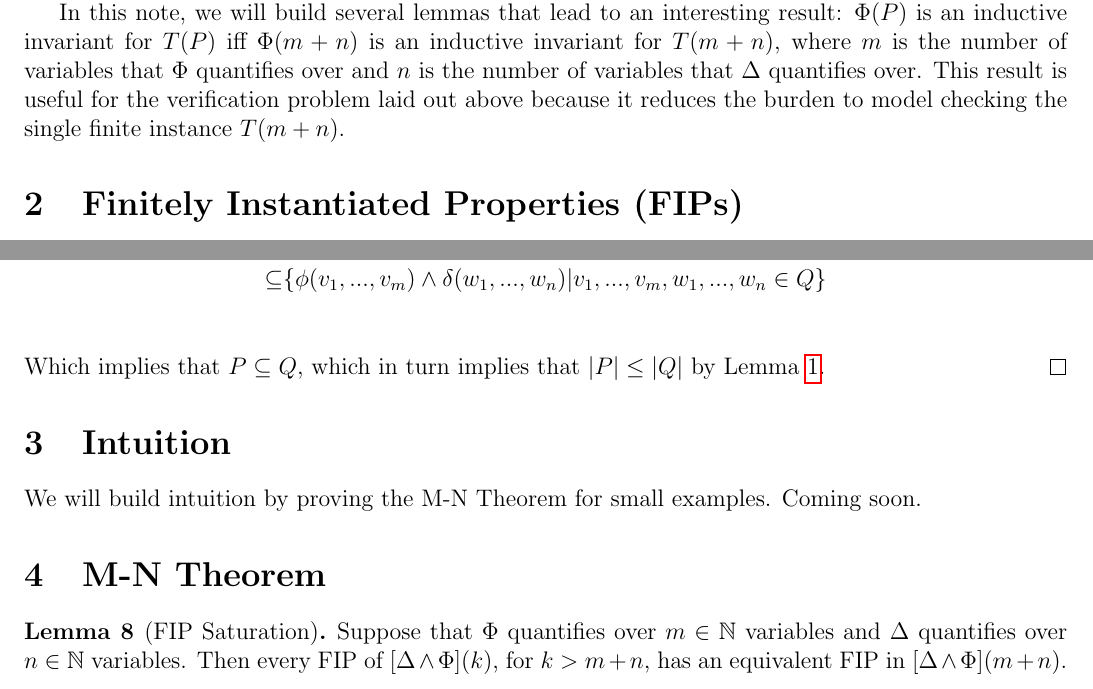
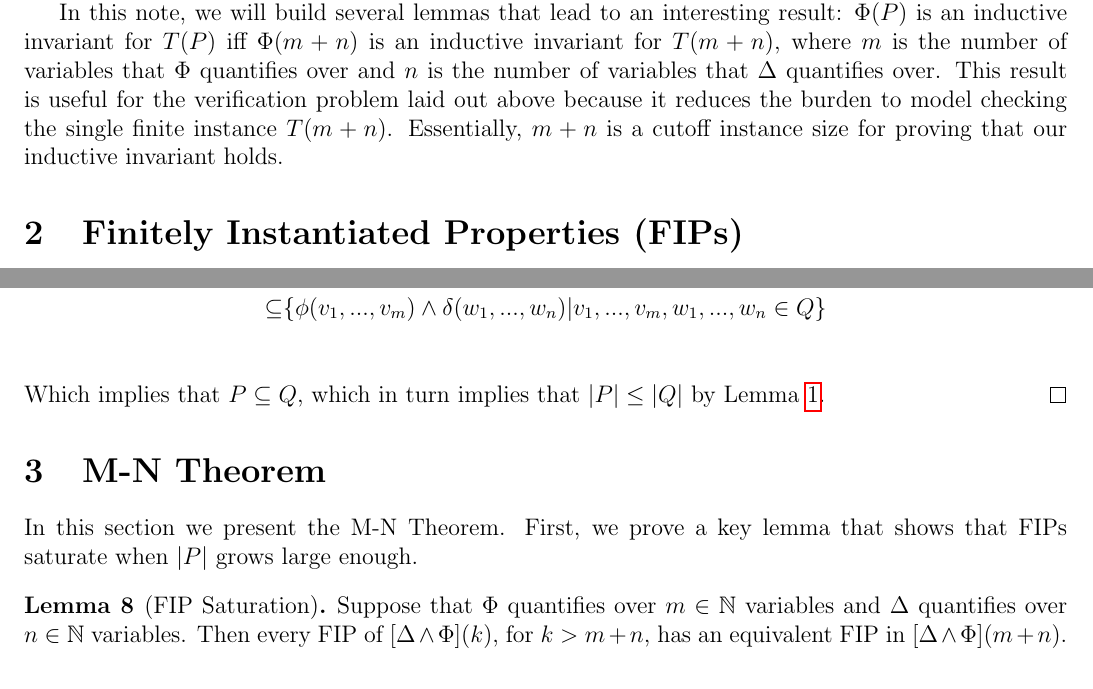
Before and after one commit to iandardik/iinf, a LaTeX document (ii_cutoff/mn_thm/mn_theorem.tex): two parts of pages 1 and 4 of 6, joined at a grey line, cut so that both start at the same text. Compiled offline with pdfLaTeX.

Commit message:
rought draft for mn ready

```diff
--- a/ii_cutoff/mn_thm/mn_theorem.tex
+++ b/ii_cutoff/mn_thm/mn_theorem.tex
@@ -37,7 +37,7 @@
 \section{Introduction}
 In this note, we consider the verification problem of a transition system $T=(I,\Delta)$ parameterized by a single sort $P$ of identical elements.  We assume that a candidate inductive invariant $\Phi$ (which implies our key safety property) is given, and that both $\Delta$ and $\Phi$ are in Prenex Normal Form (PNF).  We adopt the convention of \cite{goel2021symmetry} where $T(P)$ is the template of $T$, and $T(|P|)$ is a finite instantiation.  We also will consider the prime (') symbol to be an operator that can be recursively applied to a formula, only affecting (sticking to) state variables.
 
-In this note, we will build several lemmas that lead to an interesting result: $\Phi(P)$ is an inductive invariant for $T(P)$ iff $\Phi(m+n)$ is an inductive invariant for $T(m+n)$, where $m$ is the number of variables that $\Phi$ quantifies over and $n$ is the number of variables that $\Delta$ quantifies over.  This result is useful for the verification problem laid out above because it reduces the burden to model checking the single finite instance $T(m+n)$.
+In this note, we will build several lemmas that lead to an interesting result: $\Phi(P)$ is an inductive invariant for $T(P)$ iff $\Phi(m+n)$ is an inductive invariant for $T(m+n)$, where $m$ is the number of variables that $\Phi$ quantifies over and $n$ is the number of variables that $\Delta$ quantifies over.  This result is useful for the verification problem laid out above because it reduces the burden to model checking the single finite instance $T(m+n)$.  Essentially, $m+n$ is a cutoff instance size for proving that our inductive invariant holds.
 
 
 \section{Finitely Instantiated Properties (FIPs)}
@@ -220,11 +220,9 @@ The $\fips$ operator simply contains every possible FIP for a given formula $[\P
 \end{proof}
 
 
-\section{Intuition}
-We will build intuition by proving the M-N Theorem for small examples.  Coming soon.
+\section{M-N Theorem}
 
-
-\section{M-N Theorem}
+In this section we present the M-N Theorem.  First, we prove a key lemma that shows that FIPs saturate when $|P|$ grows large enough.
 
 \begin{lemma}[FIP Saturation]
   \label{lem:fip-sat}
```
Also changed, not shown: ii_cutoff/mn_thm/mn_theorem.pdf.
